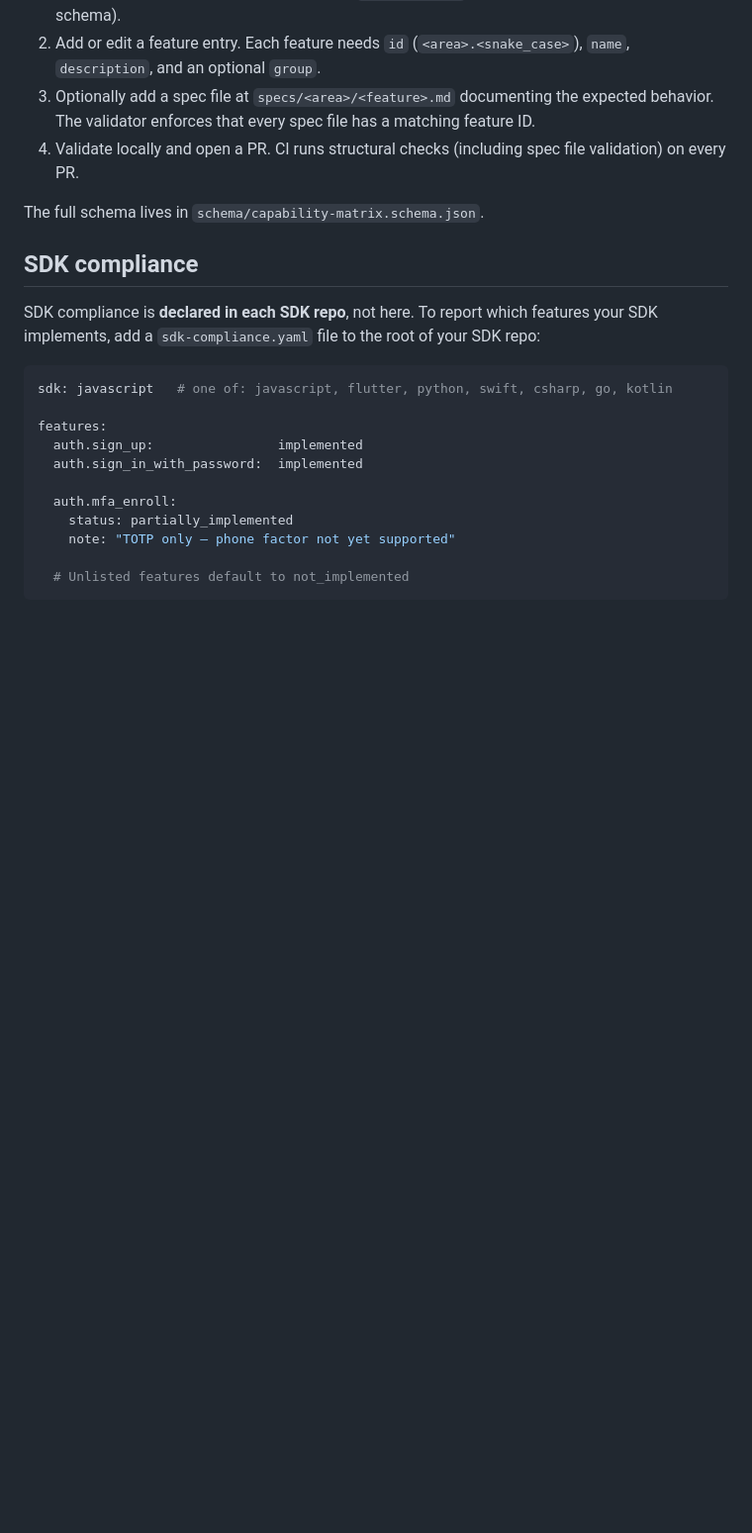
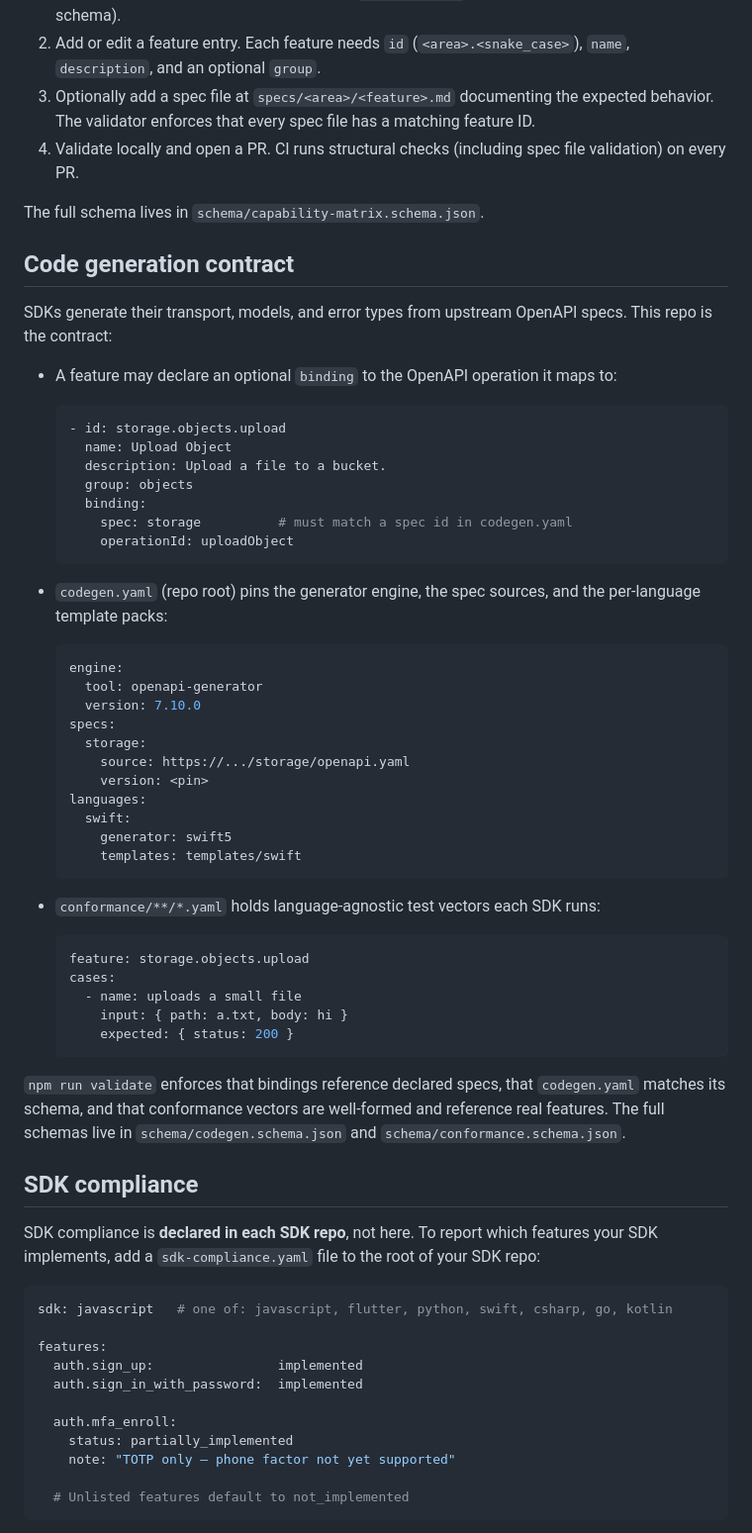
Before and after one commit to supabase/sdk, a Markdown page: README.md, the part around the change. Shown at 99% size. Rendered like a GitHub page; blank space fills up the shorter version.

Commit message:
docs: document the code generation contract

````diff
--- a/README.md
+++ b/README.md
@@ -35,6 +35,50 @@ scripts/        # TypeScript validator + site generator (scripts/capability-matr
 4. Validate locally and open a PR. CI runs structural checks (including spec file validation) on every PR.
 
 The full schema lives in `schema/capability-matrix.schema.json`.
+
+## Code generation contract
+
+SDKs generate their transport, models, and error types from upstream OpenAPI specs. This repo is the contract:
+
+- A feature may declare an optional `binding` to the OpenAPI operation it maps to:
+
+  ```yaml
+  - id: storage.objects.upload
+    name: Upload Object
+    description: Upload a file to a bucket.
+    group: objects
+    binding:
+      spec: storage          # must match a spec id in codegen.yaml
+      operationId: uploadObject
+  ```
+
+- `codegen.yaml` (repo root) pins the generator engine, the spec sources, and the per-language template packs:
+
+  ```yaml
+  engine:
+    tool: openapi-generator
+    version: 7.10.0
+  specs:
+    storage:
+      source: https://.../storage/openapi.yaml
+      version: <pin>
+  languages:
+    swift:
+      generator: swift5
+      templates: templates/swift
+  ```
+
+- `conformance/**/*.yaml` holds language-agnostic test vectors each SDK runs:
+
+  ```yaml
+  feature: storage.objects.upload
+  cases:
+    - name: uploads a small file
+      input: { path: a.txt, body: hi }
+      expected: { status: 200 }
+  ```
+
+`npm run validate` enforces that bindings reference declared specs, that `codegen.yaml` matches its schema, and that conformance vectors are well-formed and reference real features. The full schemas live in `schema/codegen.schema.json` and `schema/conformance.schema.json`.
 
 ## SDK compliance
 
````
